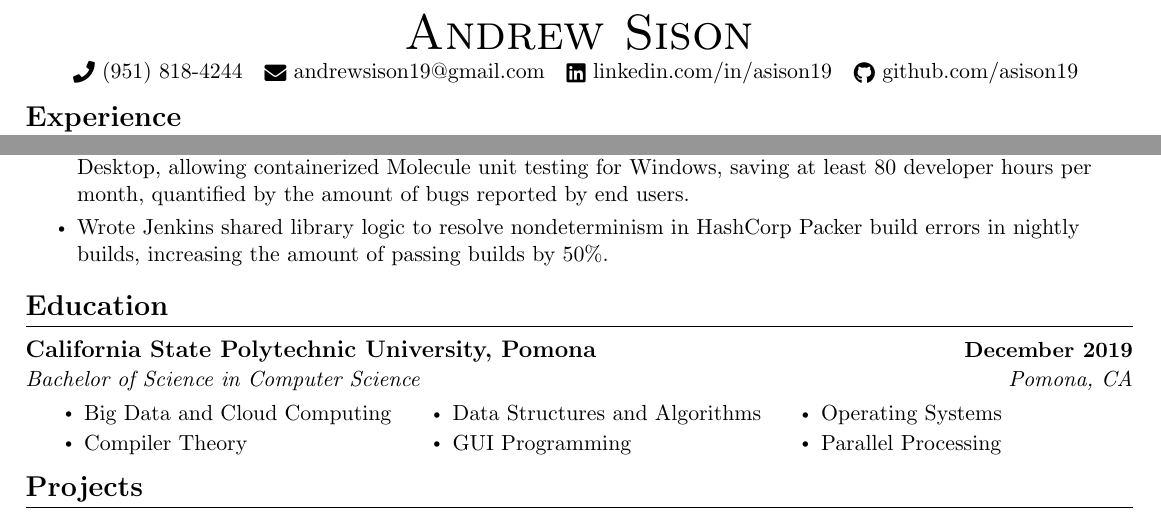
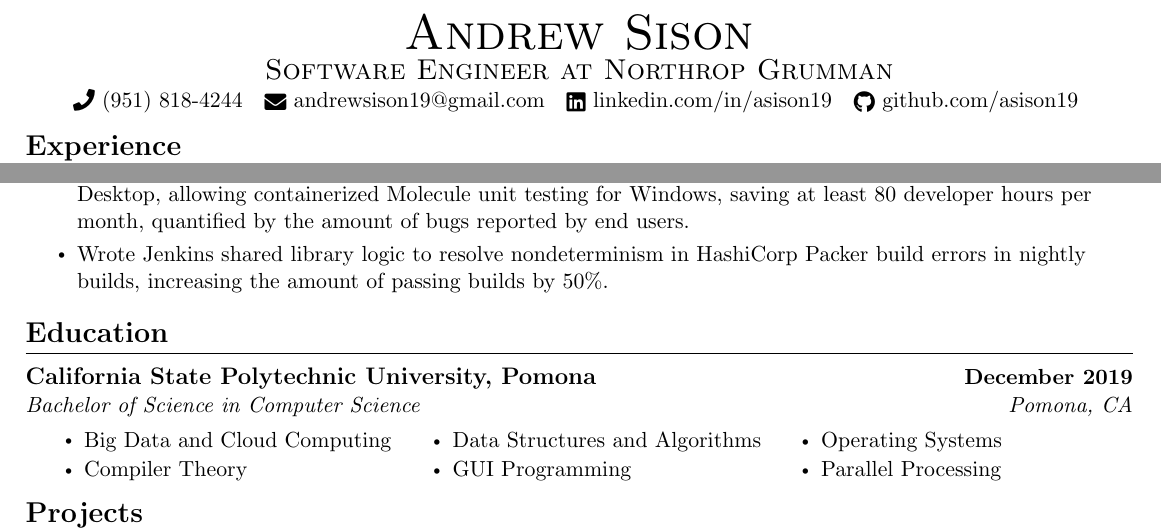
Before and after one commit to asison19/my-resume, a LaTeX CV (resume.tex): two parts of the page, joined at a grey line, cut so that both start at the same text. Compiled offline with pdfLaTeX.

Commit message:
Fix typo. Add title

```diff
--- a/resume.tex
+++ b/resume.tex
@@ -109,14 +109,9 @@
 
 \begin{document}
 
-%----------HEADING----------
-% \begin{tabular*}{\textwidth}{l@{\extracolsep{\fill}}r}
-%   \textbf{\href{http://sourabhbajaj.com/}{\Large Sourabh Bajaj}} & Email : \href{mailto:sourabh@sourabhbajaj.com}{sourabh@sourabhbajaj.com}\\
-%   \href{http://sourabhbajaj.com/}{http://www.sourabhbajaj.com} & Mobile : +1-123-456-7890 \\
-% \end{tabular*}
-
 \begin{center}
     {\Huge \scshape Andrew Sison} \\ \vspace{1pt}
+    \textsc{\large Software Engineer at Northrop Grumman}\\
     \small \raisebox{-0.1\height}\faPhone\ (951) 818-4244 ~ \href{mailto:andrewsison19@gmail.com}{\raisebox{-0.2\height}\faEnvelope\  {andrewsison19@gmail.com}} ~
     \href{https://www.linkedin.com/in/asison19/}{\raisebox{-0.2\height}\faLinkedin\ {linkedin.com/in/asison19}}  ~
     \href{https://github.com/asison19}{\raisebox{-0.2\height}\faGithub\ {github.com/asison19}}
@@ -137,7 +132,7 @@
         \resumeItem{Designed a close-to-plain-English grammar for a transpiler to target HashiCorp Packer to avoid the overhead costs associated with maintaining hand-written configurations, potentially saving the enterprise in the order of hundreds of thousands of dollars.}
         \resumeItem{Using Ansible, automated and hardened deployments of tooling such as Docker, Kubernetes, Jira, and Bamboo, minimizing deployment times for internal teams from weeks to hours.}
         \resumeItem{Leveraged Molecule to write automated unit tests of Ansible code, and automated the provisioning of Docker Desktop, allowing containerized Molecule unit testing for Windows, saving at least 80 developer hours per month, quantified by the amount of bugs reported by end users.}
-        \resumeItem{Wrote Jenkins shared library logic to resolve nondeterminism in HashCorp Packer build errors in nightly builds, increasing the amount of passing builds by 50\%.}
+        \resumeItem{Wrote Jenkins shared library logic to resolve nondeterminism in HashiCorp Packer build errors in nightly builds, increasing the amount of passing builds by 50\%.}
       \resumeItemListEnd
   \resumeSubHeadingListEnd
 \vspace{-16pt}
```
Also changed, not shown: resume.pdf, resume.tex (2 more changed lines), 1 other file.
